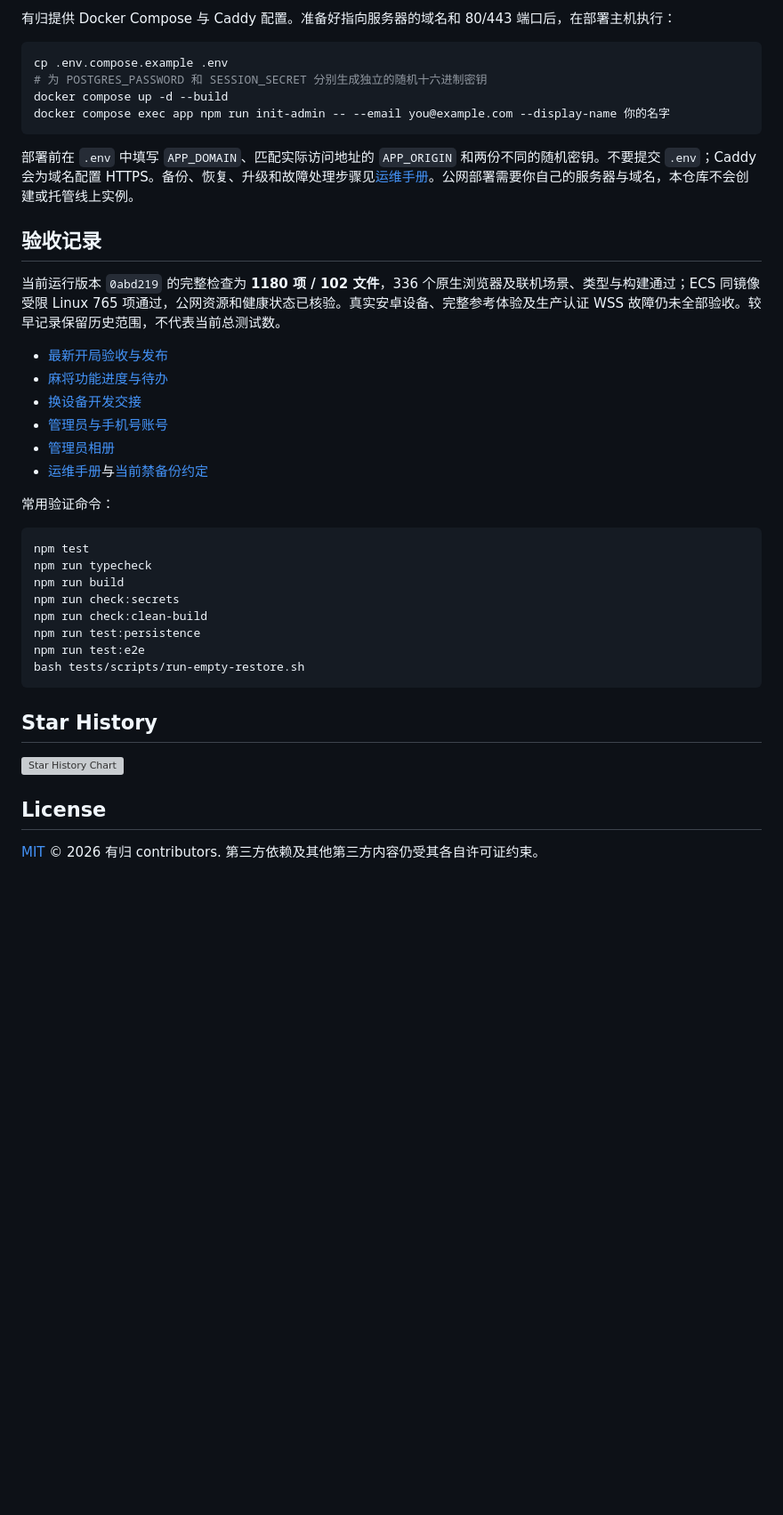
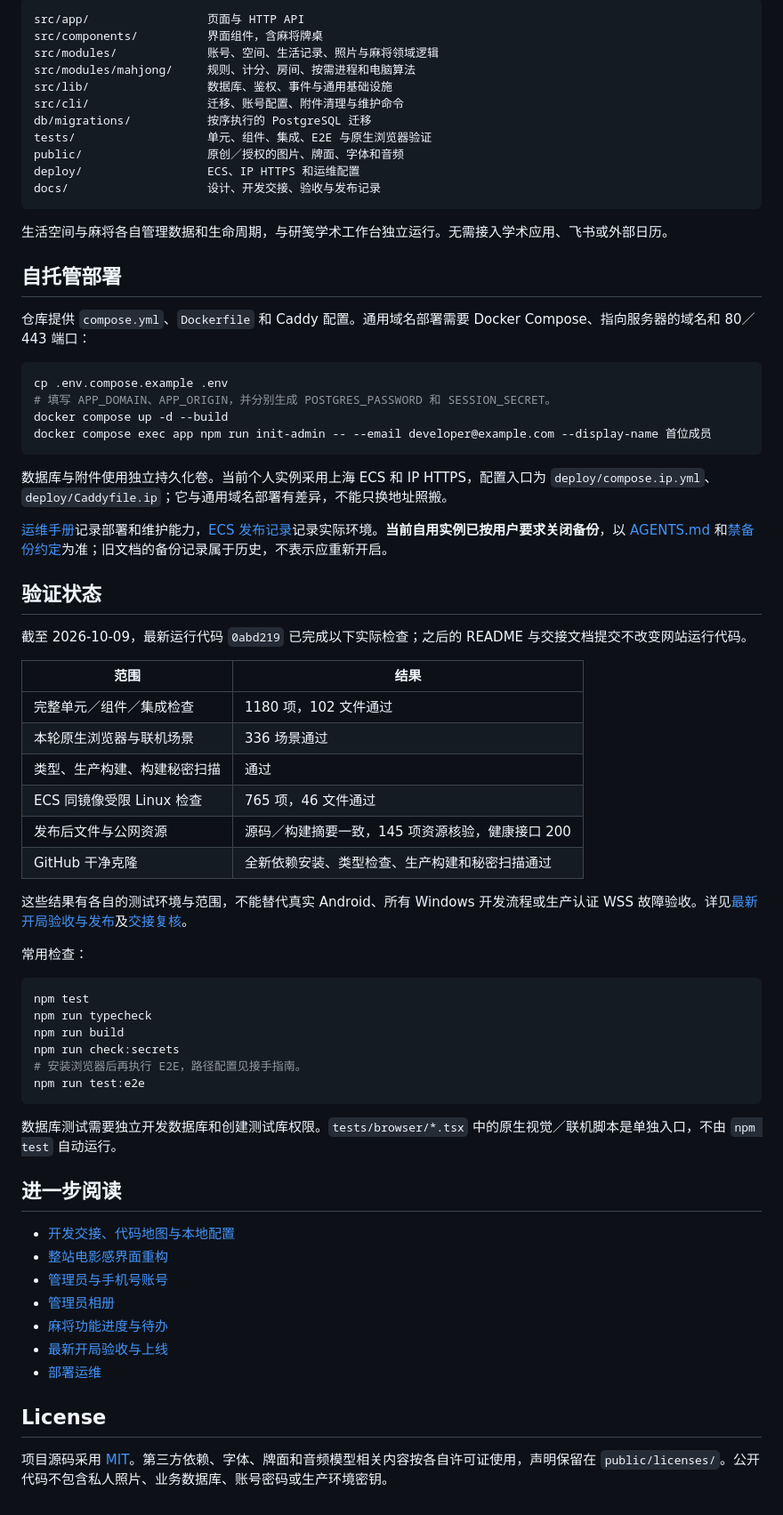
Before and after one commit to maxma615/yougui-couple-home, a Markdown page: README.md, the part around one of its changes. Shown at 89% size. Drawn GitHub-style; blank space fills up the shorter version; grey boxes are pictures that could not be loaded.

Commit message:
Refresh main README for couple space and multiplayer mahjong

````diff
--- a/README.md
+++ b/README.md
@@ -71,43 +87,73 @@ npm run dev
 
-有归提供 Docker Compose 与 Caddy 配置。准备好指向服务器的域名和 80/443 端口后，在部署主机执行：
+```text
+src/app/                 页面与 HTTP API
+src/components/          界面组件，含麻将牌桌
+src/modules/             账号、空间、生活记录、照片与麻将领域逻辑
+src/modules/mahjong/     规则、计分、房间、按需进程和电脑算法
+src/lib/                 数据库、鉴权、事件与通用基础设施
+src/cli/                 迁移、账号配置、附件清理与维护命令
+db/migrations/           按序执行的 PostgreSQL 迁移
+tests/                   单元、组件、集成、E2E 与原生浏览器验证
+public/                  原创／授权的图片、牌面、字体和音频
+deploy/                  ECS、IP HTTPS 和运维配置
+docs/                    设计、开发交接、验收与发布记录
+```
+
+生活空间与麻将各自管理数据和生命周期，与研笺学术工作台独立运行。无需接入学术应用、飞书或外部日历。
+
+## 自托管部署
+
+仓库提供 `compose.yml`、`Dockerfile` 和 Caddy 配置。通用域名部署需要 Docker Compose、指向服务器的域名和 80／443 端口：
 
 ```sh
 cp .env.compose.example .env
-# 为 POSTGRES_PASSWORD 和 SESSION_SECRET 分别生成独立的随机十六进制密钥
+# 填写 APP_DOMAIN、APP_ORIGIN，并分别生成 POSTGRES_PASSWORD 和 SESSION_SECRET。
 docker compose up -d --build
-docker compose exec app npm run init-admin -- --email you@example.com --display-name 你的名字
+docker compose exec app npm run init-admin -- --email developer@example.com --display-name 首位成员
 ```
 
-部署前在 `.env` 中填写 `APP_DOMAIN`、匹配实际访问地址的 `APP_ORIGIN` 和两份不同的随机密钥。不要提交 `.env`；Caddy 会为域名配置 HTTPS。备份、恢复、升级和故障处理步骤见[运维手册](docs/operations.md)。公网部署需要你自己的服务器与域名，本仓库不会创建或托管线上实例。
+数据库与附件使用独立持久化卷。当前个人实例采用上海 ECS 和 IP HTTPS，配置入口为 `deploy/compose.ip.yml`、`deploy/Caddyfile.ip`；它与通用域名部署有差异，不能只换地址照搬。
 
-## 验收记录
+[运维手册](docs/operations.md)记录部署和维护能力，[ECS 发布记录](docs/ecs-deployment.md)记录实际环境。**当前自用实例已按用户要求关闭备份**，以 [AGENTS.md](AGENTS.md) 和[禁备份约定](docs/2026-10-07-backups-disabled.md)为准；旧文档的备份记录属于历史，不表示应重新开启。
 
-当前运行版本 `0abd219` 的完整检查为 **1180 项 / 102 文件**，336 个原生浏览器及联机场景、类型与构建通过；ECS 同镜像受限 Linux 765 项通过，公网资源和健康状态已核验。真实安卓设备、完整参考体验及生产认证 WSS 故障仍未全部验收。较早记录保留历史范围，不代表当前总测试数。
+## 验证状态
 
-- [最新开局验收与发布](docs/mahjong-round-opening-acceptance.md)
-- [麻将功能进度与待办](docs/mahjong-fidelity-progress.md)
-- [换设备开发交接](docs/development-handoff.md)
-- [管理员与手机号账号](docs/admin-phone-acceptance.md)
-- [管理员相册](docs/admin-albums-acceptance.md)
-- [运维手册](docs/operations.md)与[当前禁备份约定](docs/2026-10-07-backups-disabled.md)
+截至 2026-10-09，最新运行代码 `0abd219` 已完成以下实际检查；之后的 README 与交接文档提交不改变网站运行代码。
 
-常用验证命令：
+| 范围 | 结果 |
+| --- | --- |
+| 完整单元／组件／集成检查 | 1180 项，102 文件通过 |
+| 本轮原生浏览器与联机场景 | 336 场景通过 |
+| 类型、生产构建、构建秘密扫描 | 通过 |
+| ECS 同镜像受限 Linux 检查 | 765 项，46 文件通过 |
+| 发布后文件与公网资源 | 源码／构建摘要一致，145 项资源核验，健康接口 200 |
+| GitHub 干净克隆 | 全新依赖安装、类型检查、生产构建和秘密扫描通过 |
+
+这些结果有各自的测试环境与范围，不能替代真实 Android、所有 Windows 开发流程或生产认证 WSS 故障验收。详见[最新开局验收与发布](docs/mahjong-round-opening-acceptance.md)及[交接复核](docs/development-handoff.md)。
+
+常用检查：
 
 ```sh
 npm test
 npm run typecheck
 npm run build
 npm run check:secrets
-npm run check:clean-build
-npm run test:persistence
+# 安装浏览器后再执行 E2E，路径配置见接手指南。
 npm run test:e2e
-bash tests/scripts/run-empty-restore.sh
 ```
 
-## Star History
+数据库测试需要独立开发数据库和创建测试库权限。`tests/browser/*.tsx` 中的原生视觉／联机脚本是单独入口，不由 `npm test` 自动运行。
 
-[![Star History Chart](https://api.star-history.com/svg?repos=maxma615/yougui-couple-home&type=Date)](https://www.star-history.com/#maxma615/yougui-couple-home&Date)
+## 进一步阅读
+
+- [开发交接、代码地图与本地配置](docs/development-handoff.md)
+- [整站电影感界面重构](docs/cinematic-redesign-acceptance.md)
+- [管理员与手机号账号](docs/admin-phone-acceptance.md)
+- [管理员相册](docs/admin-albums-acceptance.md)
+- [麻将功能进度与待办](docs/mahjong-fidelity-progress.md)
+- [最新开局验收与上线](docs/mahjong-round-opening-acceptance.md)
+- [部署运维](docs/operations.md)
 
 ## License
 
-[MIT](LICENSE) © 2026 有归 contributors. 第三方依赖及其他第三方内容仍受其各自许可证约束。
+项目源码采用 [MIT](LICENSE)。第三方依赖、字体、牌面和音频模型相关内容按各自许可证使用，声明保留在 `public/licenses/`。公开代码不包含私人照片、业务数据库、账号密码或生产环境密钥。
````
Also changed, not shown: other parts of README.md (+53 -37 lines).
